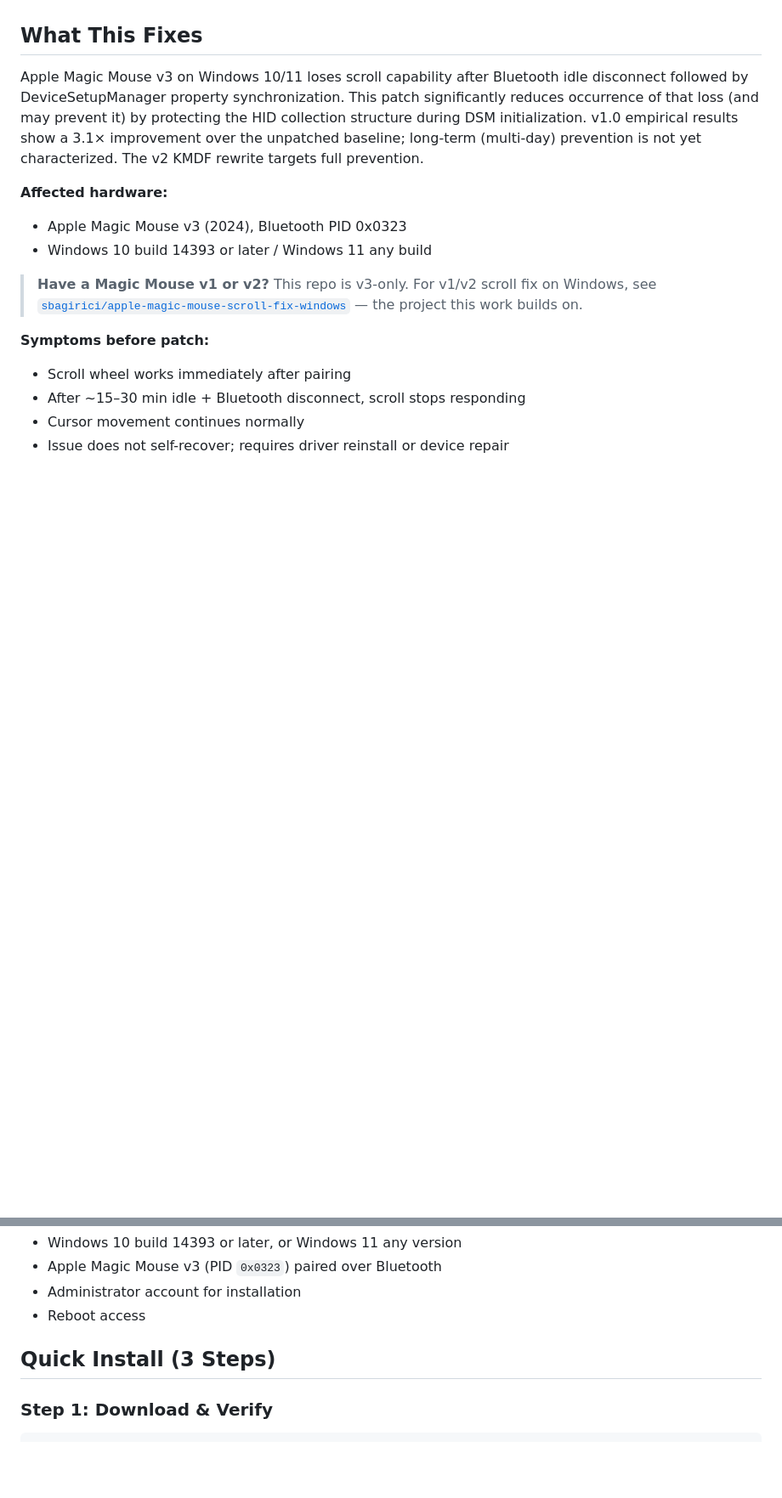
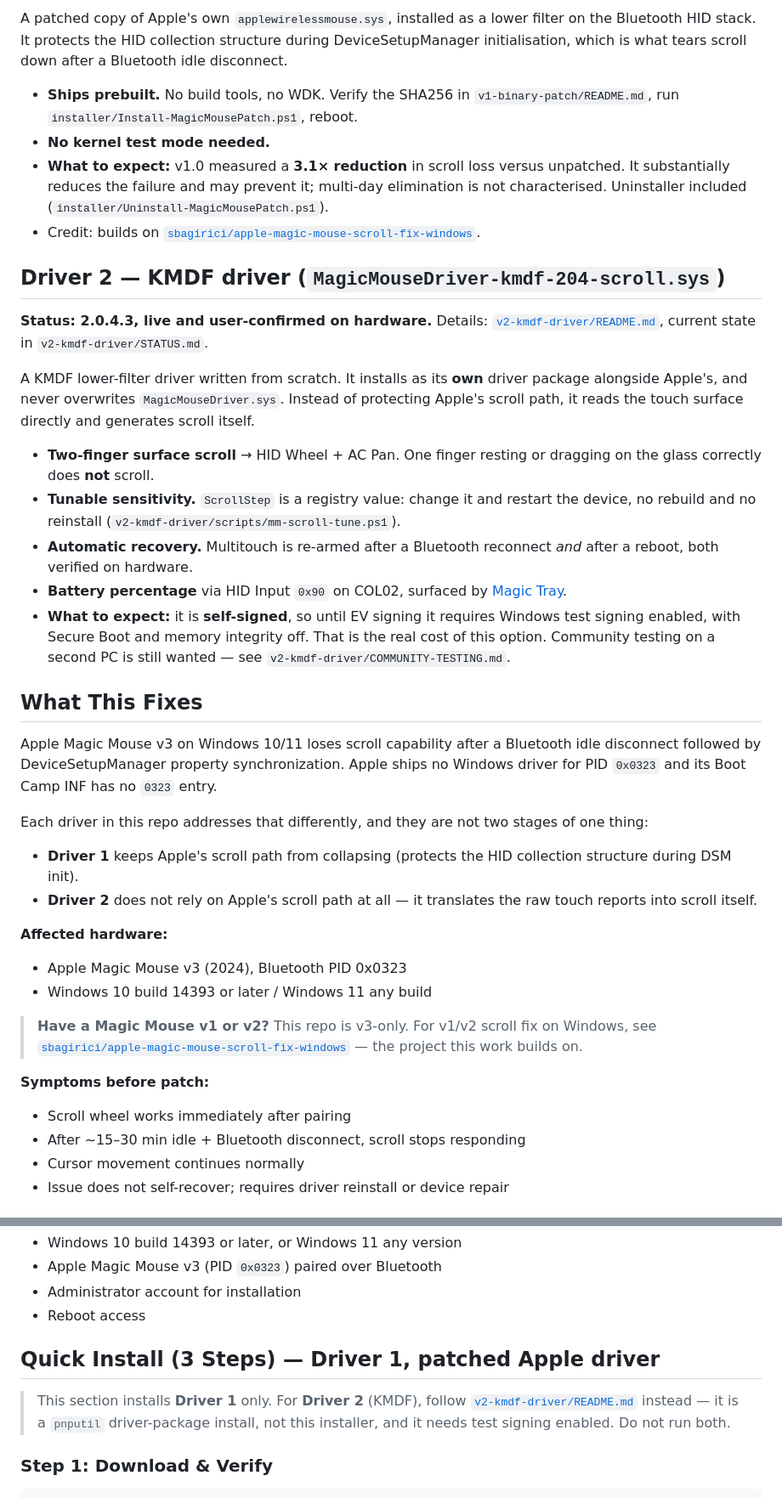
Before and after one commit to LesleyMurfin/magic-mouse-v3-windows-fix, a Markdown page: README.md, 2 parts joined by grey strips. Shown at 85% size. GitHub-like rendering; blank space fills up the shorter version.

```diff
--- a/README.md
+++ b/README.md
@@ -30,7 +64,47 @@ A Windows kernel path that restores scroll on Magic Mouse v3 after Bluetooth rec
+A patched copy of Apple's own `applewirelessmouse.sys`, installed as a lower filter on the
+Bluetooth HID stack. It protects the HID collection structure during DeviceSetupManager
+initialisation, which is what tears scroll down after a Bluetooth idle disconnect.
+
+- **Ships prebuilt.** No build tools, no WDK. Verify the SHA256 in `v1-binary-patch/README.md`,
+  run `installer/Install-MagicMousePatch.ps1`, reboot.
+- **No kernel test mode needed.**
+- **What to expect:** v1.0 measured a **3.1× reduction** in scroll loss versus unpatched. It
+  substantially reduces the failure and may prevent it; multi-day elimination is not
+  characterised. Uninstaller included (`installer/Uninstall-MagicMousePatch.ps1`).
+- Credit: builds on [`sbagirici/apple-magic-mouse-scroll-fix-windows`](https://github.com/sbagirici/apple-magic-mouse-scroll-fix-windows).
+
+## Driver 2 — KMDF driver (`MagicMouseDriver-kmdf-204-scroll.sys`)
+
+**Status: 2.0.4.3, live and user-confirmed on hardware.** Details: [`v2-kmdf-driver/README.md`](v2-kmdf-driver/README.md), current state in `v2-kmdf-driver/STATUS.md`.
+
+A KMDF lower-filter driver written from scratch. It installs as its **own** driver package
+alongside Apple's, and never overwrites `MagicMouseDriver.sys`. Instead of protecting Apple's
+scroll path, it reads the touch surface directly and generates scroll itself.
+
+- **Two-finger surface scroll** → HID Wheel + AC Pan. One finger resting or dragging on the glass
+  correctly does **not** scroll.
+- **Tunable sensitivity.** `ScrollStep` is a registry value: change it and restart the device, no
+  rebuild and no reinstall (`v2-kmdf-driver/scripts/mm-scroll-tune.ps1`).
+- **Automatic recovery.** Multitouch is re-armed after a Bluetooth reconnect *and* after a reboot,
+  both verified on hardware.
+- **Battery percentage** via HID Input `0x90` on COL02, surfaced by
+  [Magic Tray](https://github.com/LesleyMurfin/magic-tray).
+- **What to expect:** it is **self-signed**, so until EV signing it requires Windows test signing
+  enabled, with Secure Boot and memory integrity off. That is the real cost of this option.
+  Community testing on a second PC is still wanted — see `v2-kmdf-driver/COMMUNITY-TESTING.md`.
 
 ## What This Fixes
 
-Apple Magic Mouse v3 on Windows 10/11 loses scroll capability after Bluetooth idle disconnect followed by DeviceSetupManager property synchronization. This patch significantly reduces occurrence of that loss (and may prevent it) by protecting the HID collection structure during DSM initialization. v1.0 empirical results show a 3.1× improvement over the unpatched baseline; long-term (multi-day) prevention is not yet characterized. The v2 KMDF rewrite targets full prevention.
+Apple Magic Mouse v3 on Windows 10/11 loses scroll capability after a Bluetooth idle disconnect
+followed by DeviceSetupManager property synchronization. Apple ships no Windows driver for PID
+`0x0323` and its Boot Camp INF has no `0323` entry.
+
+Each driver in this repo addresses that differently, and they are not two stages of one thing:
+
+- **Driver 1** keeps Apple's scroll path from collapsing (protects the HID collection structure
+  during DSM init).
+- **Driver 2** does not rely on Apple's scroll path at all — it translates the raw touch reports
+  into scroll itself.
 
 **Affected hardware:**
 - Apple Magic Mouse v3 (2024), Bluetooth PID 0x0323
@@ -61,7 +135,11 @@ Apple Magic Mouse v3 on Windows 10/11 loses scroll capability after Bluetooth id
 - Administrator account for installation
 - Reboot access
 
-## Quick Install (3 Steps)
+## Quick Install (3 Steps) — Driver 1, patched Apple driver
+
+> This section installs **Driver 1** only. For **Driver 2** (KMDF), follow
+> [`v2-kmdf-driver/README.md`](v2-kmdf-driver/README.md) instead — it is a `pnputil` driver-package
+> install, not this installer, and it needs test signing enabled. Do not run both.
 
 ### Step 1: Download & Verify
 
```
Also changed, not shown: other parts of README.md (+54 -15 lines).
